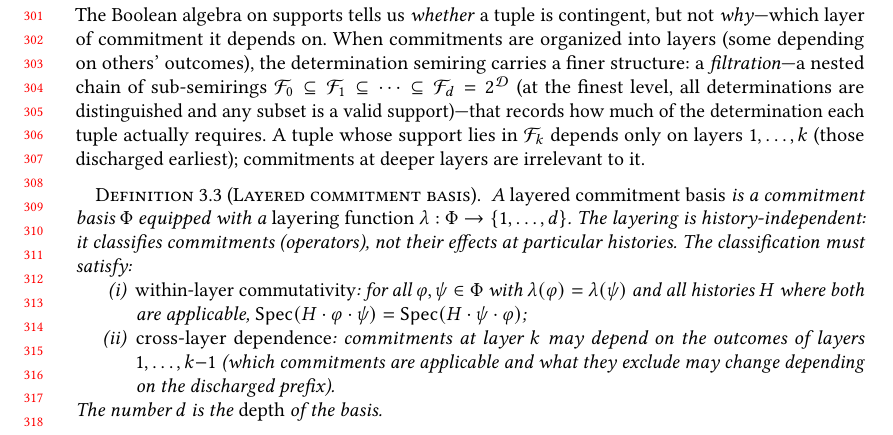
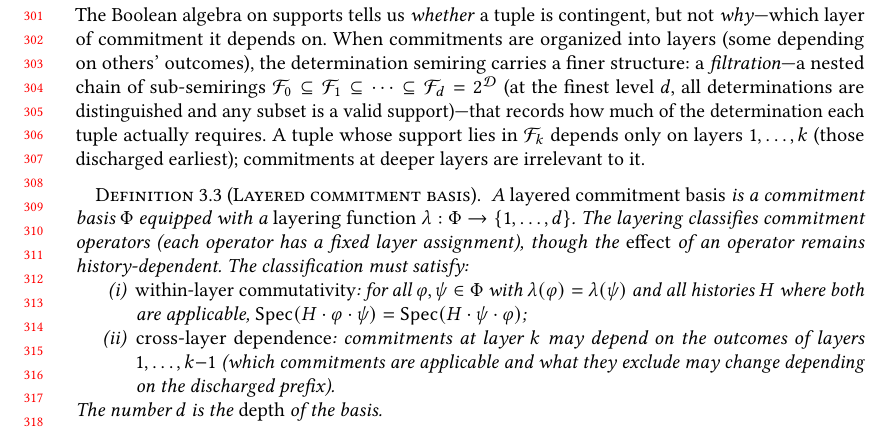
Before and after one commit to jhellerstein/provenance, a LaTeX paper (main.tex): part of page 7 of 38, cut so that both start at the same text. Compiled offline with pdfLaTeX.

Commit message:
Clarify layering: operators have fixed layer assignments; effects remain history-dependent

```diff
--- a/main.tex
+++ b/main.tex
@@ -646,7 +646,7 @@ When commitments are organized into layers (some depending on others'
 outcomes), the determination semiring carries a finer structure: a
 \emph{filtration}---a nested chain of sub-semirings
 $\mathcal{F}_0 \subseteq \mathcal{F}_1 \subseteq \cdots \subseteq
-\mathcal{F}_d = 2^{\mathcal{D}}$ (at the finest level, all
+\mathcal{F}_d = 2^{\mathcal{D}}$ (at the finest level $d$, all
 determinations are distinguished and any subset is a valid
 support)---that records how much of the determination each tuple
 actually requires.
@@ -658,8 +658,9 @@ layers are irrelevant to it.
   \label{def:layered-basis}
   A \emph{layered commitment basis} is a commitment basis $\Phi$ equipped
   with a \emph{layering function} $\lambda : \Phi \to \{1, \ldots, d\}$.
-  The layering is history-independent: it classifies commitments
-  (operators), not their effects at particular histories.
+  The layering classifies commitment operators (each operator has a
+  fixed layer assignment), though the \emph{effect} of an operator
+  remains history-dependent.
   The classification must satisfy:
   \begin{enumerate}[nosep,label=(\roman*)]
     \item \emph{within-layer commutativity}: for all
```
